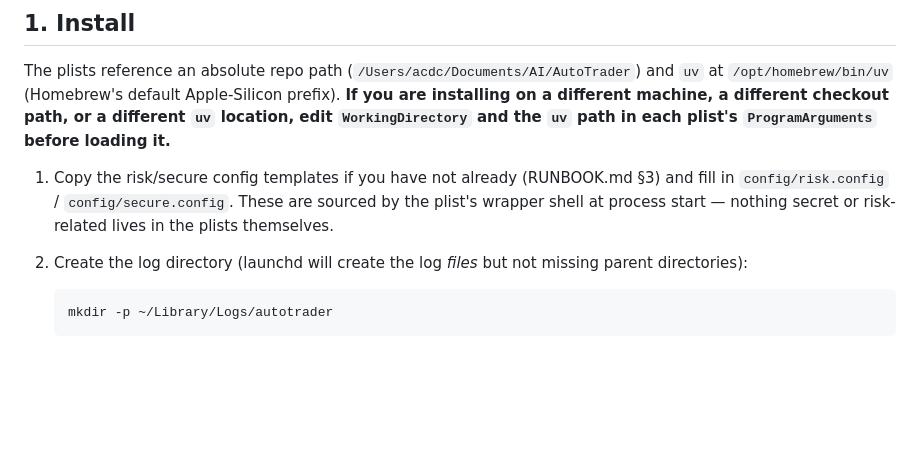
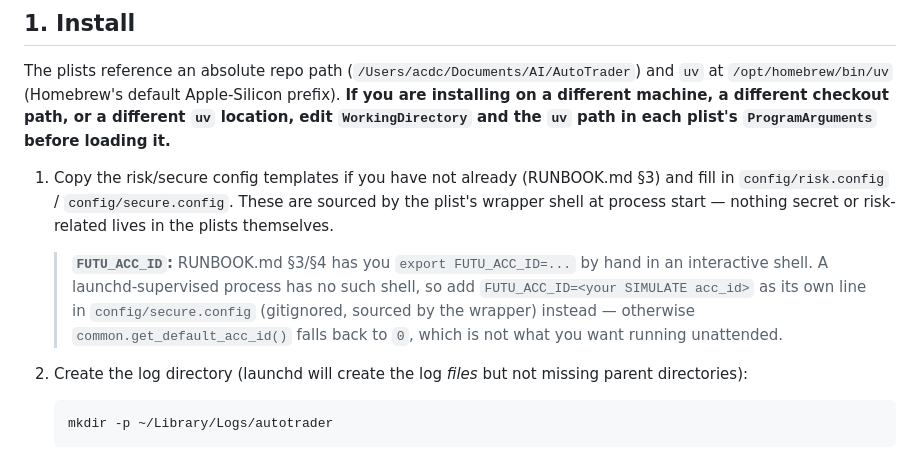
Before and after one commit to maniksinghvalid/autotrader-ai, a Markdown page: deploy/README.md, the part around the change. Rendered like a GitHub page; blank space fills up the shorter version.

Commit message:
docs(deploy): note FUTU_ACC_ID must move into config/secure.config for launchd
Self-review catch: RUNBOOK.md's manual export has no equivalent under
launchd (no interactive shell), so the account default would silently
fall back to acc_id 0 unless explicitly set in the sourced config.

Co-Authored-By: Claude Fable 5 <noreply@anthropic.com>

```diff
--- a/deploy/README.md
+++ b/deploy/README.md
@@ -35,6 +35,13 @@ before loading it.**
    §3) and fill in `config/risk.config` / `config/secure.config`. These are
    sourced by the plist's wrapper shell at process start — nothing secret or
    risk-related lives in the plists themselves.
+
+   > **`FUTU_ACC_ID`:** RUNBOOK.md §3/§4 has you `export FUTU_ACC_ID=...` by
+   > hand in an interactive shell. A launchd-supervised process has no such
+   > shell, so add `FUTU_ACC_ID=<your SIMULATE acc_id>` as its own line in
+   > `config/secure.config` (gitignored, sourced by the wrapper) instead —
+   > otherwise `common.get_default_acc_id()` falls back to `0`, which is not
+   > what you want running unattended.
 
 2. Create the log directory (launchd will create the log *files* but not
    missing parent directories):
```
